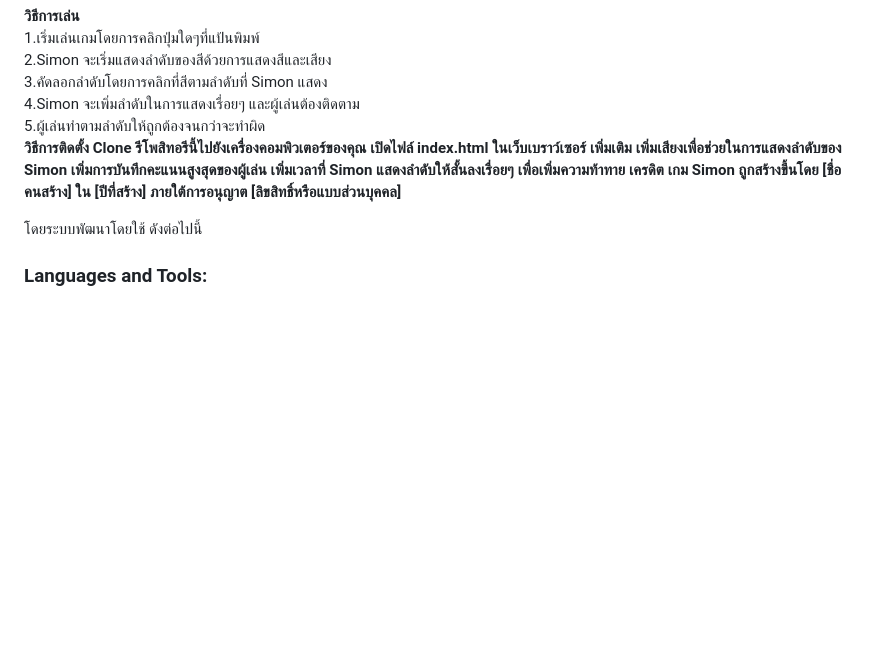
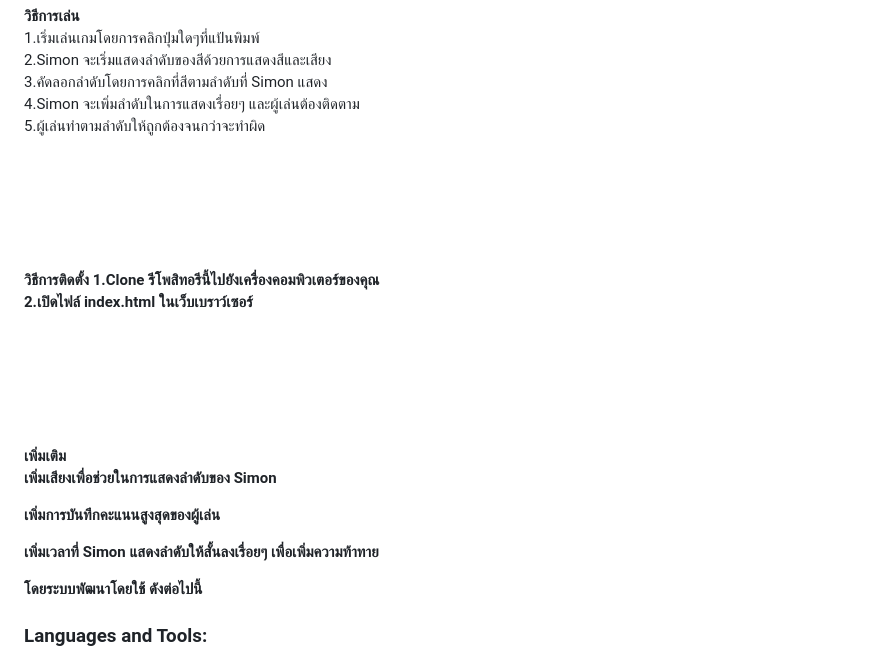
Before and after one commit to nawapon2544/SimonGame-With-jQuery, a Markdown page: README.md, the part around the change. GitHub-like rendering; blank space fills up the shorter version.

```diff
--- a/README.md
+++ b/README.md
@@ -9,16 +9,16 @@
 3.คัดลอกลำดับโดยการคลิกที่สีตามลำดับที่ Simon แสดง<br>
 4.Simon จะเพิ่มลำดับในการแสดงเรื่อยๆ และผู้เล่นต้องติดตาม<br>
 5.ผู้เล่นทำตามลำดับให้ถูกต้องจนกว่าจะทำผิด<br>
+<br><br><br><br><br><br>
+<b>วิธีการติดตั้ง</br>
+1.Clone รีโพสิทอรีนี้ไปยังเครื่องคอมพิวเตอร์ของคุณ<br>
+2.เปิดไฟล์ index.html ในเว็บเบราว์เซอร์<br>
+  <br><br><br><br><br><br>
+<b>เพิ่มเติม</b>
+<p>เพิ่มเสียงเพื่อช่วยในการแสดงลำดับของ Simon</p>
+<p>เพิ่มการบันทึกคะแนนสูงสุดของผู้เล่น</p>
+<p>เพิ่มเวลาที่ Simon แสดงลำดับให้สั้นลงเรื่อยๆ เพื่อเพิ่มความท้าทาย</p>
 
-<b>วิธีการติดตั้ง</br>
-Clone รีโพสิทอรีนี้ไปยังเครื่องคอมพิวเตอร์ของคุณ
-เปิดไฟล์ index.html ในเว็บเบราว์เซอร์
-เพิ่มเติม
-เพิ่มเสียงเพื่อช่วยในการแสดงลำดับของ Simon
-เพิ่มการบันทึกคะแนนสูงสุดของผู้เล่น
-เพิ่มเวลาที่ Simon แสดงลำดับให้สั้นลงเรื่อยๆ เพื่อเพิ่มความท้าทาย
-เครดิต
-เกม Simon ถูกสร้างขึ้นโดย [ชื่อคนสร้าง] ใน [ปีที่สร้าง] ภายใต้การอนุญาต [ลิขสิทธิ์หรือแบบส่วนบุคคล]
 
 
 โดยระบบพัฒนาโดยใช้ ดังต่อไปนี้
```
